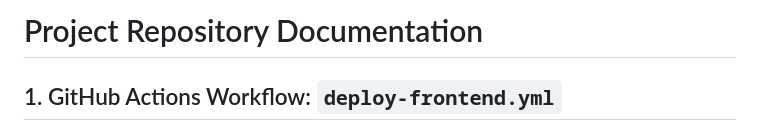
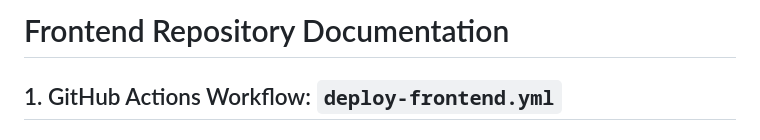
Before and after one commit to evageck/cloud_resume_frontend, a Markdown page: README.md, the part around the change. GitHub-like rendering.

```diff
--- a/README.md
+++ b/README.md
@@ -1,4 +1,4 @@
-# Project Repository Documentation
+# Frontend Repository Documentation
 
 ## 1. GitHub Actions Workflow: `deploy-frontend.yml`
 
```
